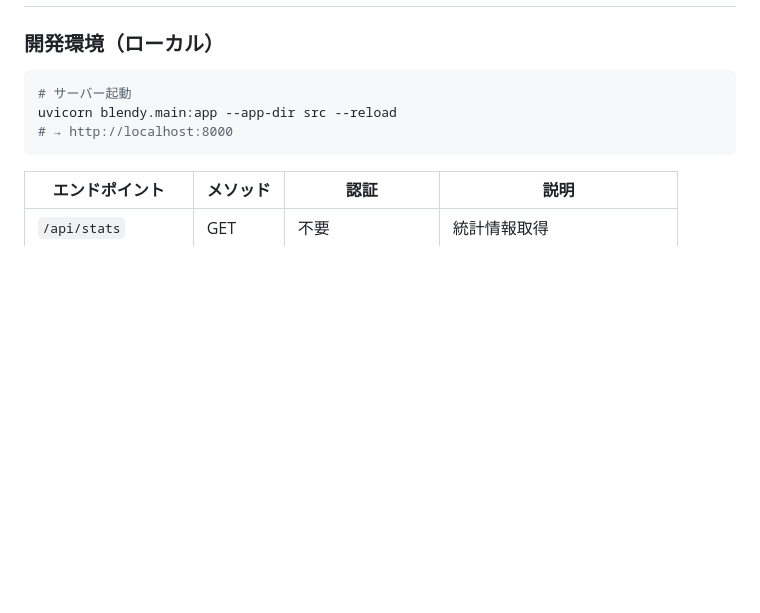
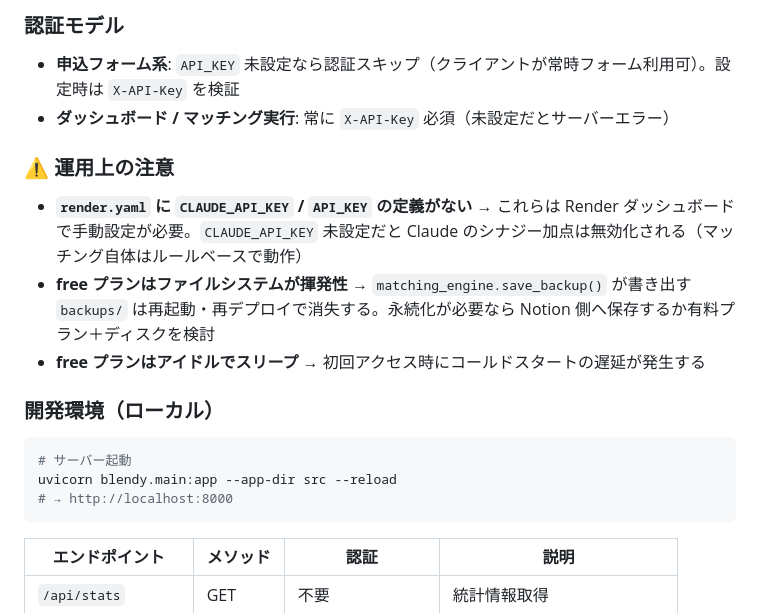
Before and after one commit to blendy-0001/blendy_matching, a Markdown page: README.md, the part around one of its changes. Drawn GitHub-style; blank space fills up the shorter version.

```diff
--- a/README.md
+++ b/README.md
@@ -72,3 +119,12 @@ uvicorn blendy.main:app --app-dir src --reload   # → http://localhost:8000
+### 認証モデル
+- **申込フォーム系**: `API_KEY` 未設定なら認証スキップ（クライアントが常時フォーム利用可）。設定時は `X-API-Key` を検証
+- **ダッシュボード / マッチング実行**: 常に `X-API-Key` 必須（未設定だとサーバーエラー）
+
+### ⚠️ 運用上の注意
+- **`render.yaml` に `CLAUDE_API_KEY` / `API_KEY` の定義がない** → これらは Render ダッシュボードで手動設定が必要。`CLAUDE_API_KEY` 未設定だと Claude のシナジー加点は無効化される（マッチング自体はルールベースで動作）
+- **free プランはファイルシステムが揮発性** → `matching_engine.save_backup()` が書き出す `backups/` は再起動・再デプロイで消失する。永続化が必要なら Notion 側へ保存するか有料プラン＋ディスクを検討
+- **free プランはアイドルでスリープ** → 初回アクセス時にコールドスタートの遅延が発生する
+
 
 ### **開発環境（ローカル）**
 
```
Also changed, not shown: other parts of README.md (+48 -1 lines).
